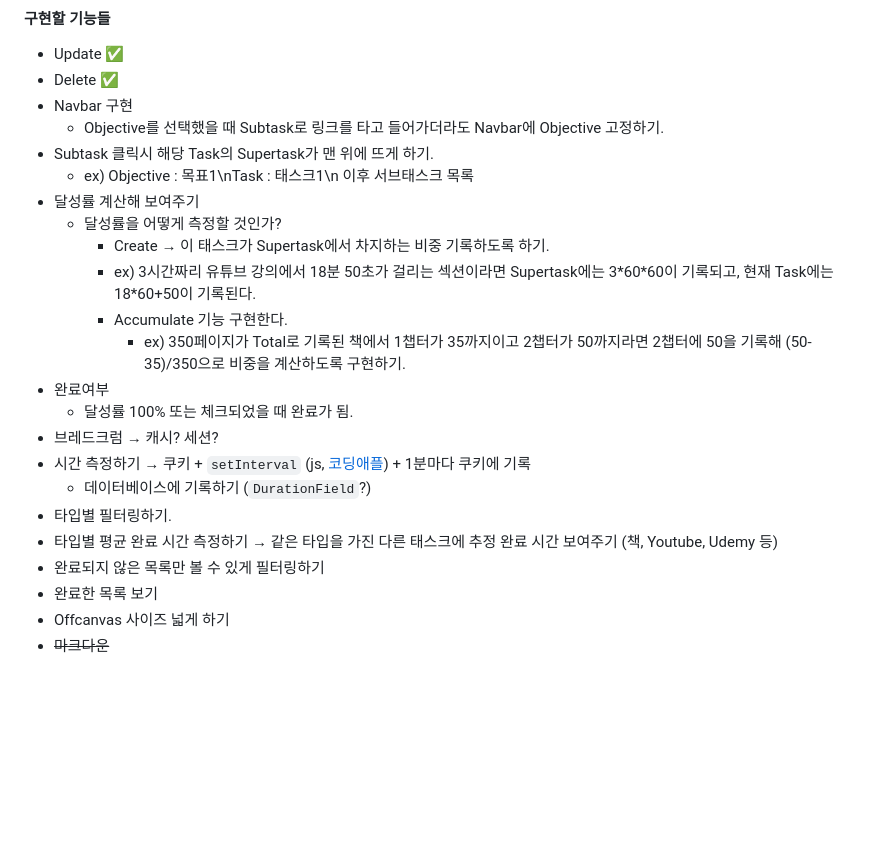
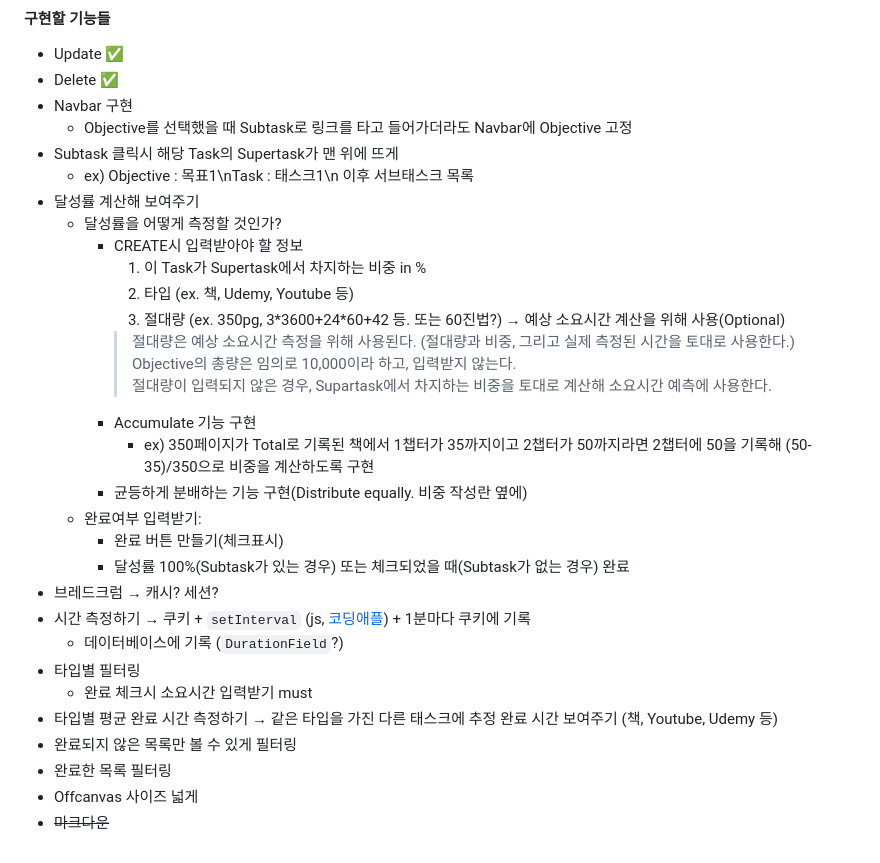
Before and after one commit to thebjko/TrackCracker, a Markdown page: README.md, the part around the change. GitHub-like rendering; blank space fills up the shorter version.

Commit message:
[doc] update note on calculating acheivement

```diff
--- a/README.md
+++ b/README.md
@@ -46,23 +46,31 @@ Supertask를 갖는 Task 목록을 보여주는 페이지.
 - Update ✅
 - Delete ✅
 - Navbar 구현
-    - Objective를 선택했을 때 Subtask로 링크를 타고 들어가더라도 Navbar에 Objective 고정하기.
-- Subtask 클릭시 해당 Task의 Supertask가 맨 위에 뜨게 하기.
+    - Objective를 선택했을 때 Subtask로 링크를 타고 들어가더라도 Navbar에 Objective 고정
+- Subtask 클릭시 해당 Task의 Supertask가 맨 위에 뜨게
     - ex) Objective : 목표1\nTask : 태스크1\n 이후 서브태스크 목록
 - 달성률 계산해 보여주기
     - 달성률을 어떻게 측정할 것인가?
-        - Create → 이 태스크가 Supertask에서 차지하는 비중 기록하도록 하기.
-        -  ex) 3시간짜리 유튜브 강의에서 18분 50초가 걸리는 섹션이라면 Supertask에는 3\*60\*60이 기록되고, 현재 Task에는 18\*60+50이 기록된다.
-        - Accumulate 기능 구현한다.
-            - ex) 350페이지가 Total로 기록된 책에서 1챕터가 35까지이고 2챕터가 50까지라면 2챕터에 50을 기록해 (50-35)/350으로 비중을 계산하도록 구현하기.
-- 완료여부
-    - 달성률 100% 또는 체크되었을 때 완료가 됨.
+        - CREATE시 입력받아야 할 정보
+            1. 이 Task가 Supertask에서 차지하는 비중 in %
+            2. 타입 (ex. 책, Udemy, Youtube 등)
+            3. 절대량 (ex. 350pg, 3\*3600+24\*60+42 등. 또는 60진법?) → 예상 소요시간 계산을 위해 사용(Optional)
+            > 절대량은 예상 소요시간 측정을 위해 사용된다. (절대량과 비중, 그리고 실제 측정된 시간을 토대로 사용한다.)
+            > Objective의 총량은 임의로 10,000이라 하고, 입력받지 않는다.
+            > 절대량이 입력되지 않은 경우, Supartask에서 차지하는 비중을 토대로 계산해 소요시간 예측에 사용한다.
+        - Accumulate 기능 구현
+            - ex) 350페이지가 Total로 기록된 책에서 1챕터가 35까지이고 2챕터가 50까지라면 2챕터에 50을 기록해 (50-35)/350으로 비중을 계산하도록 구현
+        - 균등하게 분배하는 기능 구현(Distribute equally. 비중 작성란 옆에)
+    - 완료여부 입력받기:
+        - 완료 버튼 만들기(체크표시)
+        - 달성률 100%(Subtask가 있는 경우) 또는 체크되었을 때(Subtask가 없는 경우) 완료
 - 브레드크럼 → 캐시? 세션?
 - 시간 측정하기 → 쿠키 + `setInterval` (js, [코딩애플](https://youtu.be/oWSNOrBbOIU?t=246)) + 1분마다 쿠키에 기록
-    - 데이터베이스에 기록하기 (`DurationField`?)
-- 타입별 필터링하기.
+    - 데이터베이스에 기록 (`DurationField`?)
+- 타입별 필터링
+    - 완료 체크시 소요시간 입력받기 must
 - 타입별 평균 완료 시간 측정하기 → 같은 타입을 가진 다른 태스크에 추정 완료 시간 보여주기 (책, Youtube, Udemy 등)
-- 완료되지 않은 목록만 볼 수 있게 필터링하기
-- 완료한 목록 보기
-- Offcanvas 사이즈 넓게 하기
+- 완료되지 않은 목록만 볼 수 있게 필터링
+- 완료한 목록 필터링
+- Offcanvas 사이즈 넓게
 - ~~마크다운~~
```
